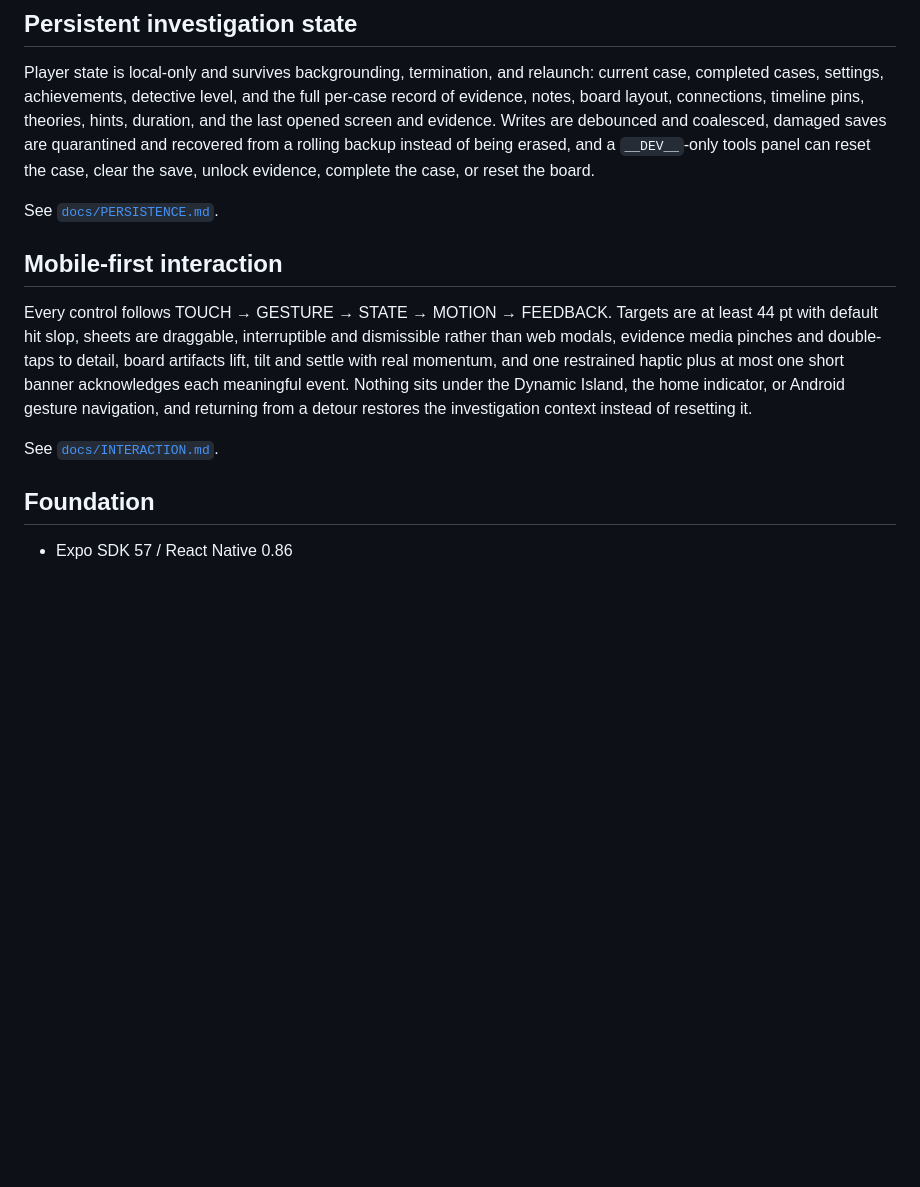
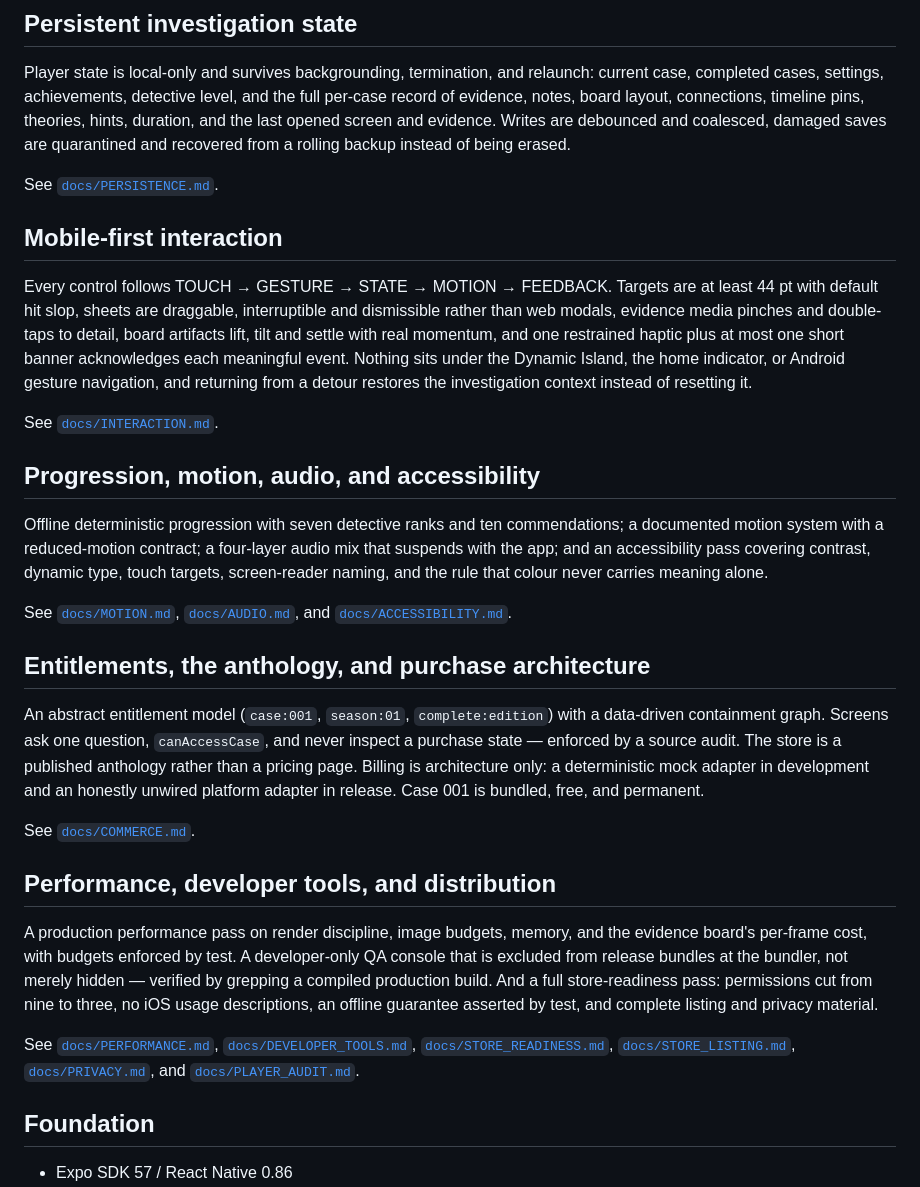
Before and after one commit to Ah31n/Internet-Detective-, a Markdown page: README.md, the part around one of its changes. Rendered like a GitHub page; blank space fills up the shorter version.

Commit message:
Update Internet Detective project from latest ZIP

```diff
--- a/README.md
+++ b/README.md
@@ -62,9 +62,7 @@ relaunch: current case, completed cases, settings, achievements, detective
 level, and the full per-case record of evidence, notes, board layout,
 connections, timeline pins, theories, hints, duration, and the last opened
 screen and evidence. Writes are debounced and coalesced, damaged saves are
-quarantined and recovered from a rolling backup instead of being erased, and a
-`__DEV__`-only tools panel can reset the case, clear the save, unlock evidence,
-complete the case, or reset the board.
+quarantined and recovered from a rolling backup instead of being erased.
 
 See [`docs/PERSISTENCE.md`](docs/PERSISTENCE.md).
 
@@ -80,6 +78,46 @@ gesture navigation, and returning from a detour restores the investigation
 context instead of resetting it.
 
 See [`docs/INTERACTION.md`](docs/INTERACTION.md).
+
+## Progression, motion, audio, and accessibility
+
+Offline deterministic progression with seven detective ranks and ten
+commendations; a documented motion system with a reduced-motion contract; a
+four-layer audio mix that suspends with the app; and an accessibility pass
+covering contrast, dynamic type, touch targets, screen-reader naming, and the
+rule that colour never carries meaning alone.
+
+See [`docs/MOTION.md`](docs/MOTION.md), [`docs/AUDIO.md`](docs/AUDIO.md), and
+[`docs/ACCESSIBILITY.md`](docs/ACCESSIBILITY.md).
+
+## Entitlements, the anthology, and purchase architecture
+
+An abstract entitlement model (`case:001`, `season:01`, `complete:edition`)
+with a data-driven containment graph. Screens ask one question,
+`canAccessCase`, and never inspect a purchase state — enforced by a source
+audit. The store is a published anthology rather than a pricing page. Billing
+is architecture only: a deterministic mock adapter in development and an
+honestly unwired platform adapter in release. Case 001 is bundled, free, and
+permanent.
+
+See [`docs/COMMERCE.md`](docs/COMMERCE.md).
+
+## Performance, developer tools, and distribution
+
+A production performance pass on render discipline, image budgets, memory, and
+the evidence board's per-frame cost, with budgets enforced by test. A
+developer-only QA console that is excluded from release bundles at the bundler,
+not merely hidden — verified by grepping a compiled production build. And a
+full store-readiness pass: permissions cut from nine to three, no iOS usage
+descriptions, an offline guarantee asserted by test, and complete listing and
+privacy material.
+
+See [`docs/PERFORMANCE.md`](docs/PERFORMANCE.md),
+[`docs/DEVELOPER_TOOLS.md`](docs/DEVELOPER_TOOLS.md),
+[`docs/STORE_READINESS.md`](docs/STORE_READINESS.md),
+[`docs/STORE_LISTING.md`](docs/STORE_LISTING.md),
+[`docs/PRIVACY.md`](docs/PRIVACY.md), and
+[`docs/PLAYER_AUDIT.md`](docs/PLAYER_AUDIT.md).
 
 ## Foundation
 
```
Also changed, not shown: other parts of README.md (+18 -3 lines).
